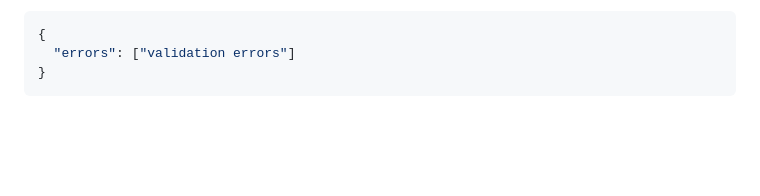
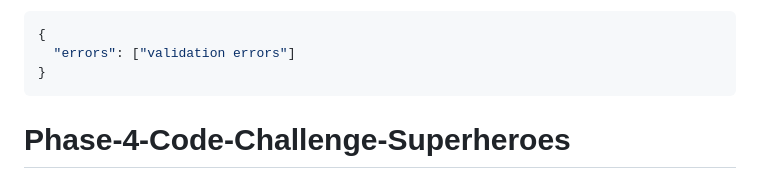
Before and after one commit to nahashon-source/Phase-4-Code-Challenge-Superheroes, a Markdown page: README.md, the part around the change. GitHub-like rendering; blank space fills up the shorter version.

````diff
--- a/README.md
+++ b/README.md
@@ -348,3 +348,4 @@ data, along with the appropriate HTTP status code:
   "errors": ["validation errors"]
 }
 ```
+# Phase-4-Code-Challenge-Superheroes
````
